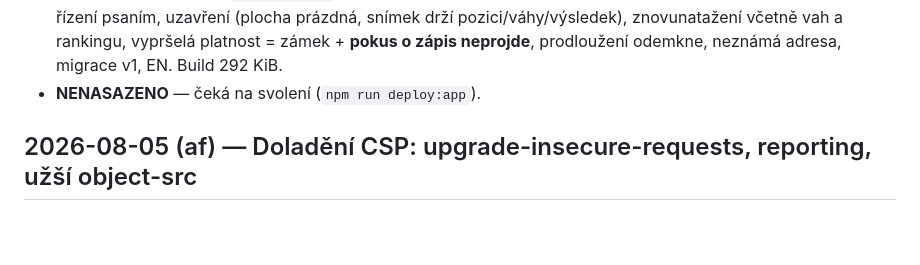
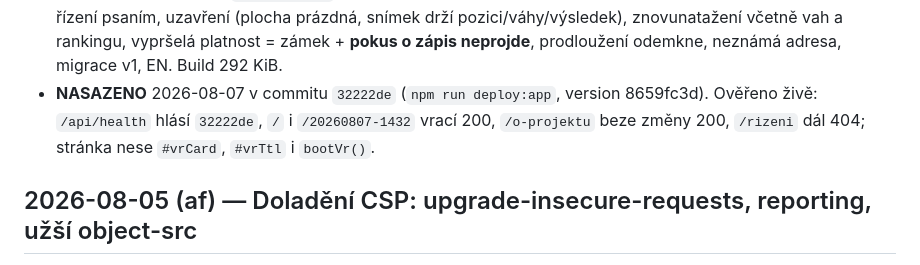
Before and after one commit to Anamax443/faxx-hr, a Markdown page: HANDOFF.md, the part around the change. Rendered like a GitHub page; blank space fills up the shorter version.

Commit message:
docs(handoff): rezim vyberoveho rizeni nasazen (32222de)

```diff
--- a/HANDOFF.md
+++ b/HANDOFF.md
@@ -35,7 +35,9 @@ Append-only. Nejnovější záznam nahoru. Slouží k pokračování z jiného p
   routing 6/6, vznik řízení psaním, uzavření (plocha prázdná, snímek drží pozici/váhy/výsledek),
   znovunatažení včetně vah a rankingu, vypršelá platnost = zámek + **pokus o zápis neprojde**,
   prodloužení odemkne, neznámá adresa, migrace v1, EN. Build 292 KiB.
-- **NENASAZENO** — čeká na svolení (`npm run deploy:app`).
+- **NASAZENO** 2026-08-07 v commitu `32222de` (`npm run deploy:app`, version 8659fc3d). Ověřeno živě:
+  `/api/health` hlásí `32222de`, `/` i `/20260807-1432` vrací 200, `/o-projektu` beze změny 200,
+  `/rizeni` dál 404; stránka nese `#vrCard`, `#vrTtl` i `bootVr()`.
 
 ## 2026-08-05 (af) — Doladění CSP: upgrade-insecure-requests, reporting, užší object-src
 
```
